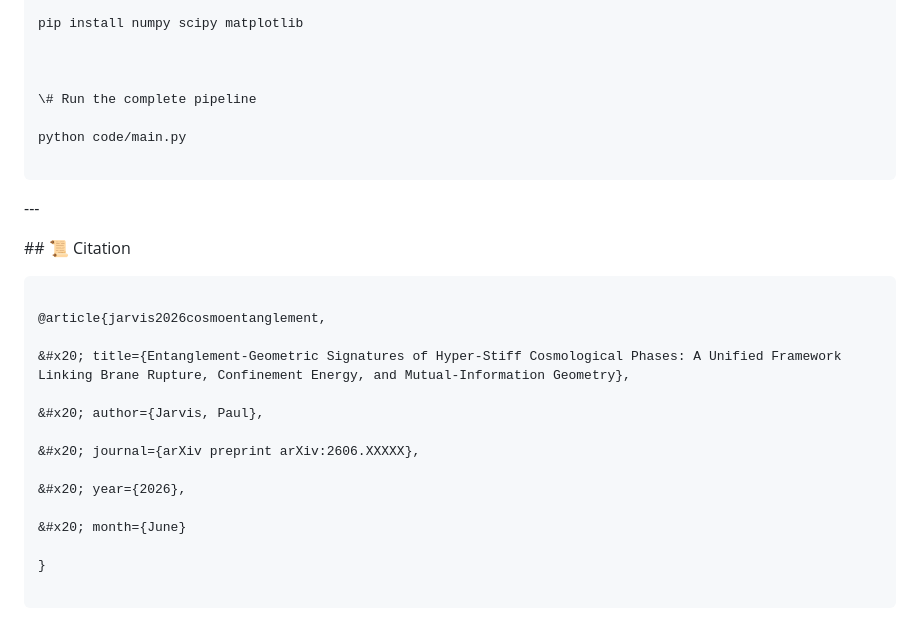
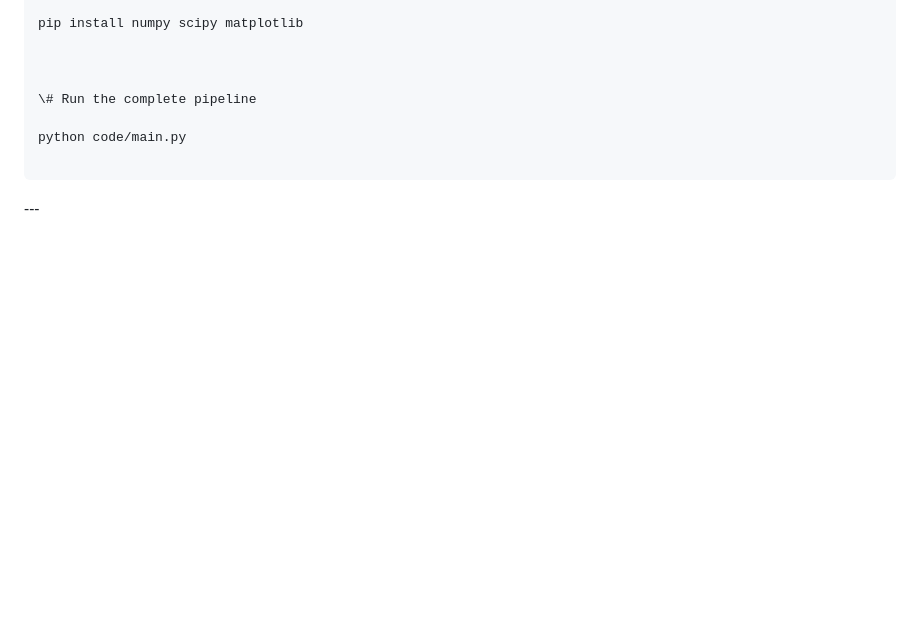
Before and after one commit to ZaPpi3/hyperstiff-entanglement-geometry, a Markdown page: README.md, the part around the change. Drawn GitHub-style; blank space fills up the shorter version.

````diff
--- a/README.md
+++ b/README.md
@@ -105,27 +105,3 @@ python code/main.py
 
 
 \---
-
-
-
-\## 📜 Citation
-
-
-
-```bibtex
-
-@article{jarvis2026cosmoentanglement,
-
-&#x20; title={Entanglement-Geometric Signatures of Hyper-Stiff Cosmological Phases: A Unified Framework Linking Brane Rupture, Confinement Energy, and Mutual-Information Geometry},
-
-&#x20; author={Jarvis, Paul},
-
-&#x20; journal={arXiv preprint arXiv:2606.XXXXX},
-
-&#x20; year={2026},
-
-&#x20; month={June}
-
-}
-
-```
````
